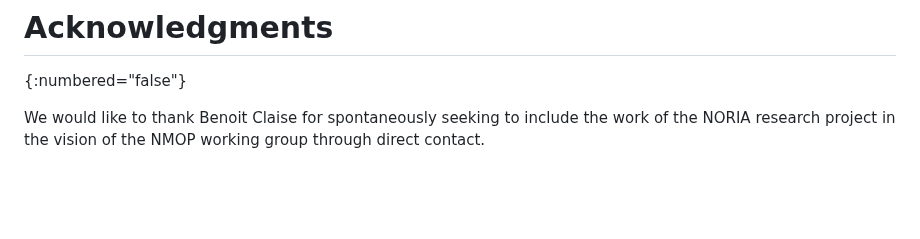
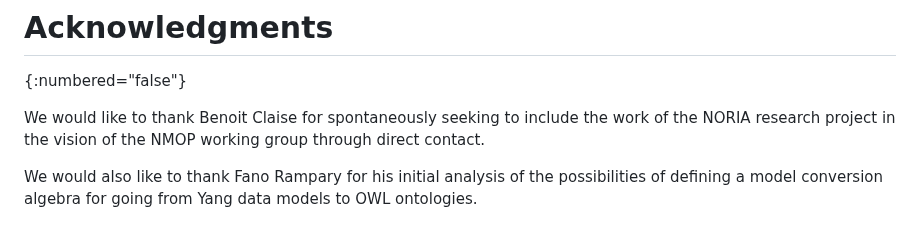
Before and after one commit to GenEars/draft-tailhardat-nmop-incident-management-noria, a Markdown page: draft-tailhardat-nmop-incident-management-noria.md, the part around one of its changes. GitHub-like rendering; blank space fills up the shorter version.

Commit message:
Added ACK.
Signed-off-by: lionel.tailhardat <lionel.tailhardat@orange.com>

```diff
--- a/draft-tailhardat-nmop-incident-management-noria.md
+++ b/draft-tailhardat-nmop-incident-management-noria.md
@@ -514,3 +514,5 @@ This document has no IANA actions.
 {:numbered="false"}
 
 We would like to thank Benoit Claise for spontaneously seeking to include the work of the NORIA research project in the vision of the NMOP working group through direct contact.
+
+We would also like to thank Fano Rampary for his initial analysis of the possibilities of defining a model conversion algebra for going from Yang data models to OWL ontologies.
```
Also changed, not shown: other parts of draft-tailhardat-nmop-incident-management-noria.md (+2 -2 lines).
